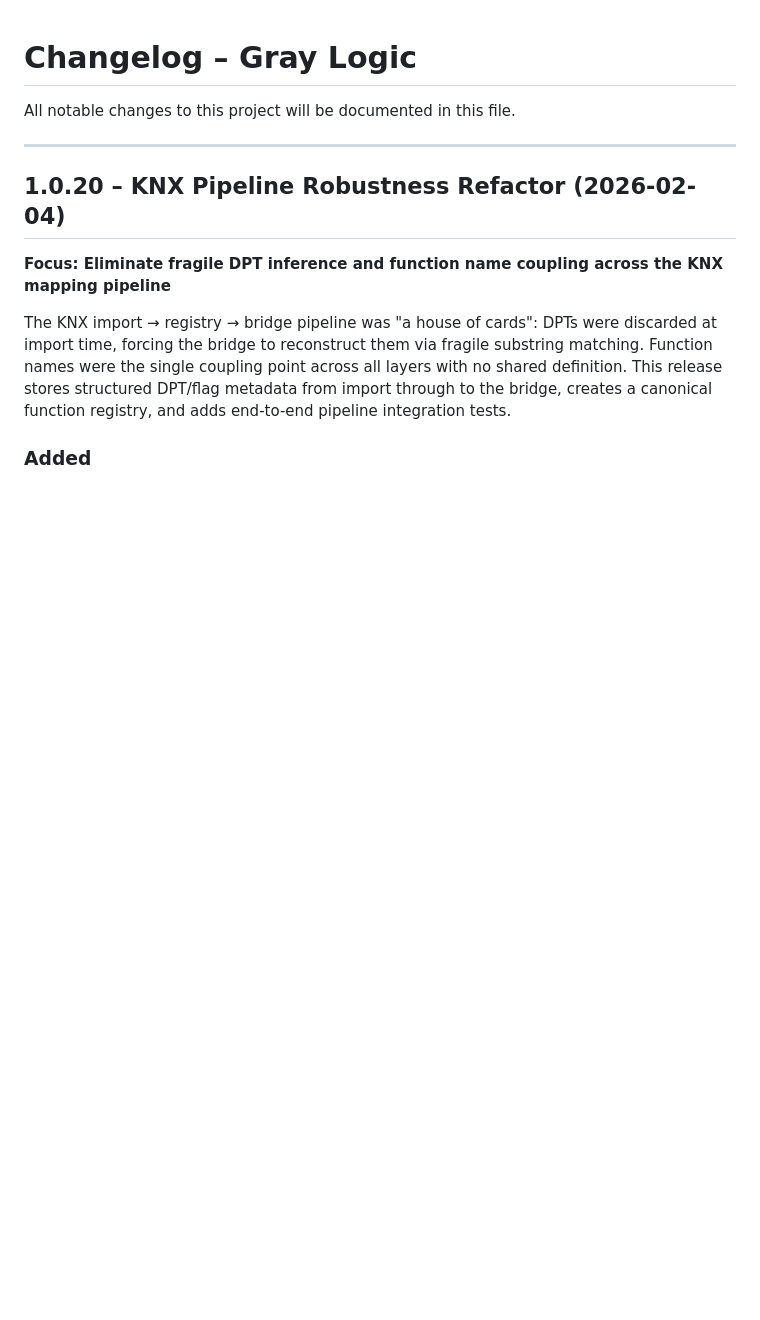
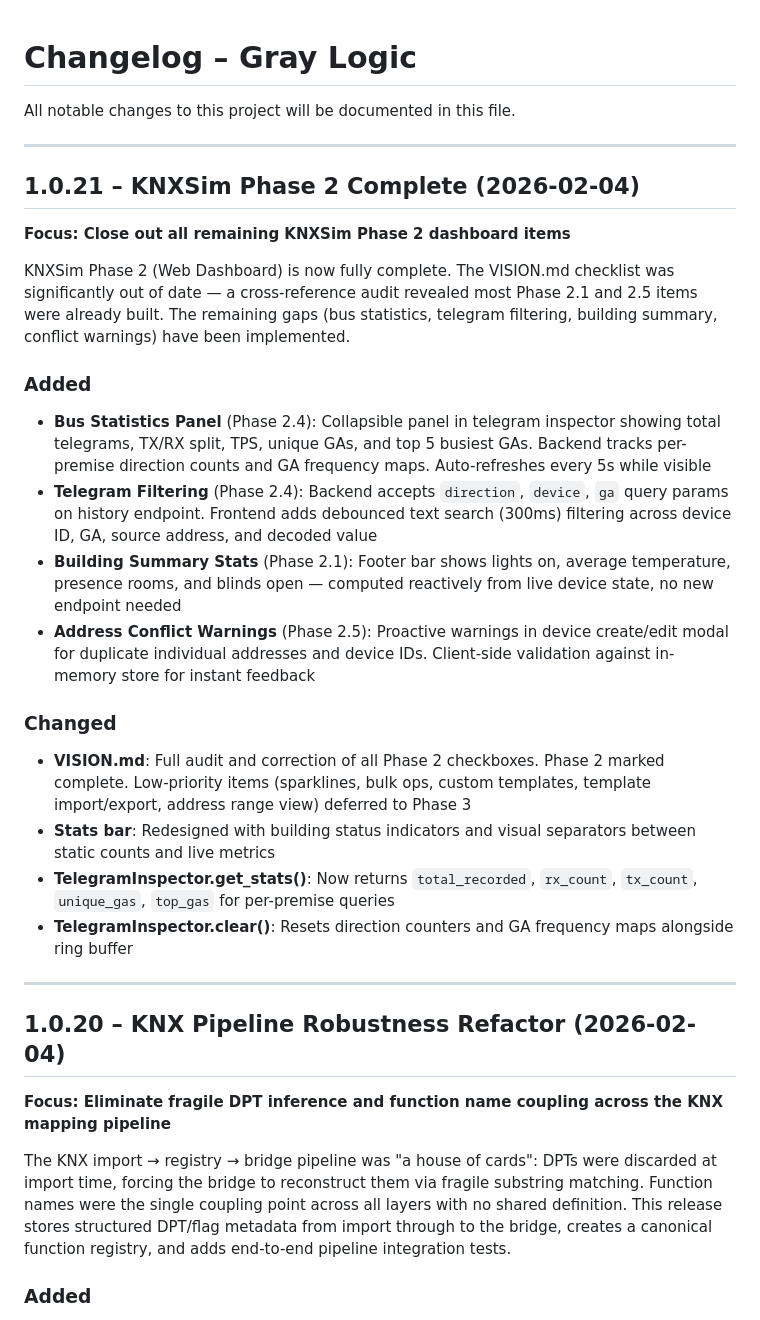
Before and after one commit to nerrad567/gray-logic-stack, a Markdown page: CHANGELOG.md, the part around the change. Drawn GitHub-style; blank space fills up the shorter version.

```diff
--- a/CHANGELOG.md
+++ b/CHANGELOG.md
@@ -1,6 +1,28 @@
 # Changelog – Gray Logic
 
 All notable changes to this project will be documented in this file.
+
+---
+
+## 1.0.21 – KNXSim Phase 2 Complete (2026-02-04)
+
+**Focus: Close out all remaining KNXSim Phase 2 dashboard items**
+
+KNXSim Phase 2 (Web Dashboard) is now fully complete. The VISION.md checklist was significantly out of date — a cross-reference audit revealed most Phase 2.1 and 2.5 items were already built. The remaining gaps (bus statistics, telegram filtering, building summary, conflict warnings) have been implemented.
+
+### Added
+
+- **Bus Statistics Panel** (Phase 2.4): Collapsible panel in telegram inspector showing total telegrams, TX/RX split, TPS, unique GAs, and top 5 busiest GAs. Backend tracks per-premise direction counts and GA frequency maps. Auto-refreshes every 5s while visible
+- **Telegram Filtering** (Phase 2.4): Backend accepts `direction`, `device`, `ga` query params on history endpoint. Frontend adds debounced text search (300ms) filtering across device ID, GA, source address, and decoded value
+- **Building Summary Stats** (Phase 2.1): Footer bar shows lights on, average temperature, presence rooms, and blinds open — computed reactively from live device state, no new endpoint needed
+- **Address Conflict Warnings** (Phase 2.5): Proactive warnings in device create/edit modal for duplicate individual addresses and device IDs. Client-side validation against in-memory store for instant feedback
+
+### Changed
+
+- **VISION.md**: Full audit and correction of all Phase 2 checkboxes. Phase 2 marked complete. Low-priority items (sparklines, bulk ops, custom templates, template import/export, address range view) deferred to Phase 3
+- **Stats bar**: Redesigned with building status indicators and visual separators between static counts and live metrics
+- **TelegramInspector.get_stats()**: Now returns `total_recorded`, `rx_count`, `tx_count`, `unique_gas`, `top_gas` for per-premise queries
+- **TelegramInspector.clear()**: Resets direction counters and GA frequency maps alongside ring buffer
 
 ---
 
```
Also changed, not shown: PROJECT-STATUS.md (+55 -12 lines).
